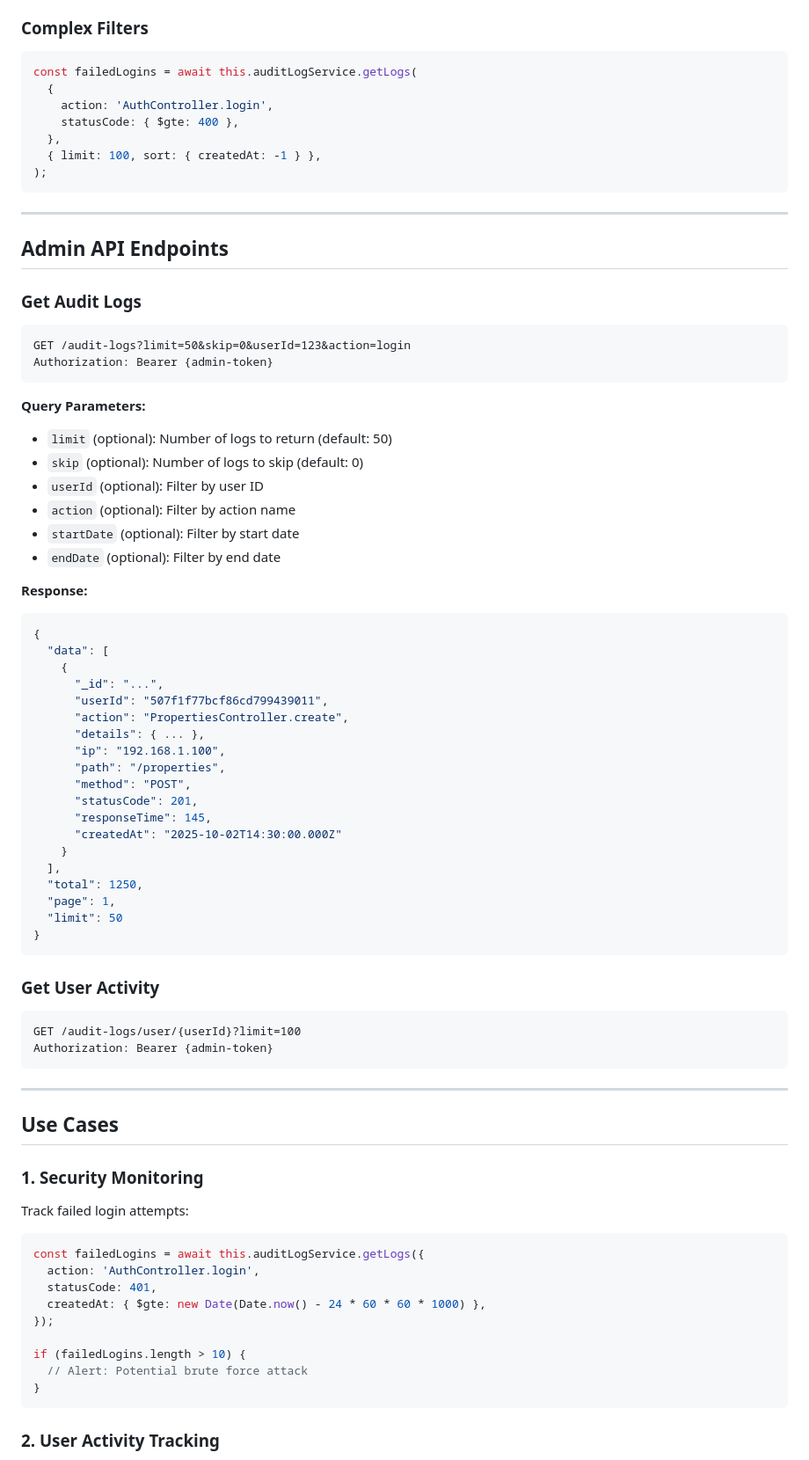
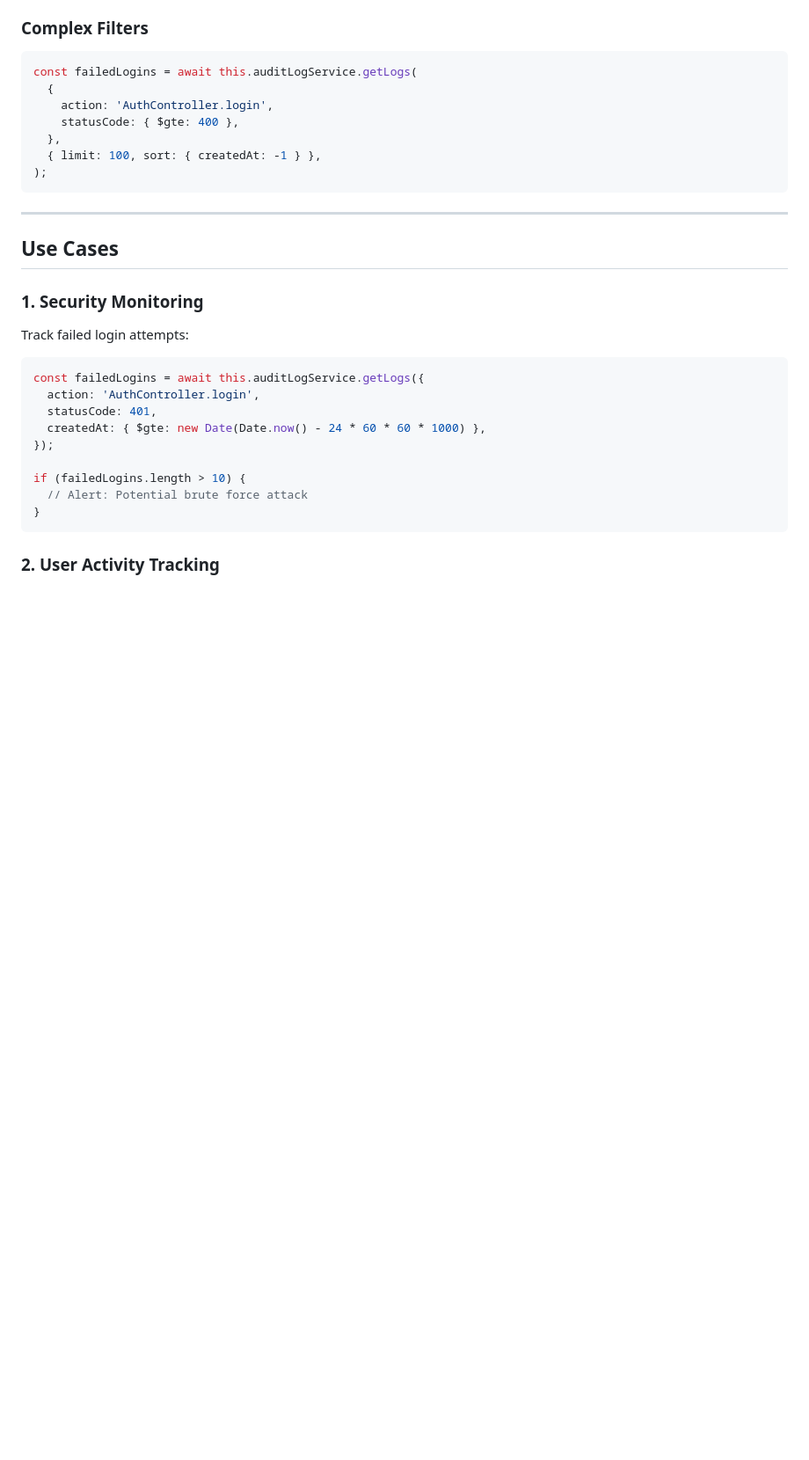
Before and after one commit to Myte-Cody/Mytegroup-api-Property-Management-Platform, a Markdown page: docs/services/AUDIT_LOG_SERVICE.md, the part around one of its changes. Shown at 88% size. GitHub-like rendering; blank space fills up the shorter version.

Commit message:
docs: simplify audit log interface and remove unused sections from documentation

````diff
--- a/docs/services/AUDIT_LOG_SERVICE.md
+++ b/docs/services/AUDIT_LOG_SERVICE.md
@@ -239,57 +231,6 @@ const failedLogins = await this.auditLogService.getLogs(
 
 ---
 
-## Admin API Endpoints
-
-### Get Audit Logs
-
-```http
-GET /audit-logs?limit=50&skip=0&userId=123&action=login
-Authorization: Bearer {admin-token}
-```
-
-**Query Parameters:**
-
-- `limit` (optional): Number of logs to return (default: 50)
-- `skip` (optional): Number of logs to skip (default: 0)
-- `userId` (optional): Filter by user ID
-- `action` (optional): Filter by action name
-- `startDate` (optional): Filter by start date
-- `endDate` (optional): Filter by end date
-
-**Response:**
-
-```json
-{
-  "data": [
-    {
-      "_id": "...",
-      "userId": "507f1f77bcf86cd799439011",
-      "action": "PropertiesController.create",
-      "details": { ... },
-      "ip": "192.168.1.100",
-      "path": "/properties",
-      "method": "POST",
-      "statusCode": 201,
-      "responseTime": 145,
-      "createdAt": "2025-10-02T14:30:00.000Z"
-    }
-  ],
-  "total": 1250,
-  "page": 1,
-  "limit": 50
-}
-```
-
-### Get User Activity
-
-```http
-GET /audit-logs/user/{userId}?limit=100
-Authorization: Bearer {admin-token}
-```
-
----
-
 ## Use Cases
 
 ### 1. Security Monitoring
````
Also changed, not shown: other parts of docs/services/AUDIT_LOG_SERVICE.md (+7 -163 lines), docs/CASL_AUTHORIZATION.md (+0 -1 lines), docs/services/SCHEDULER_SERVICE.md (+0 -10 lines).
